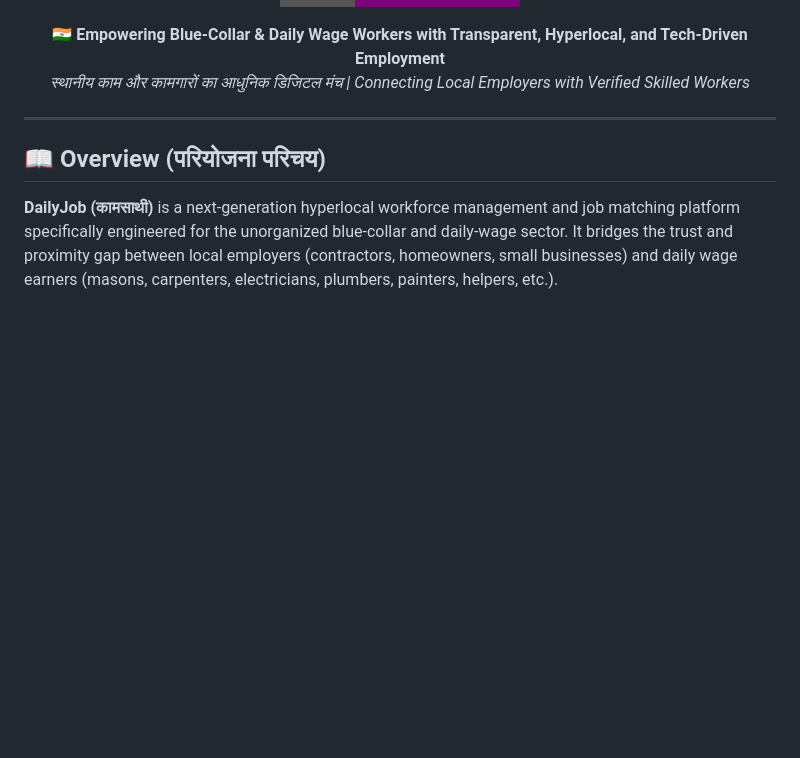
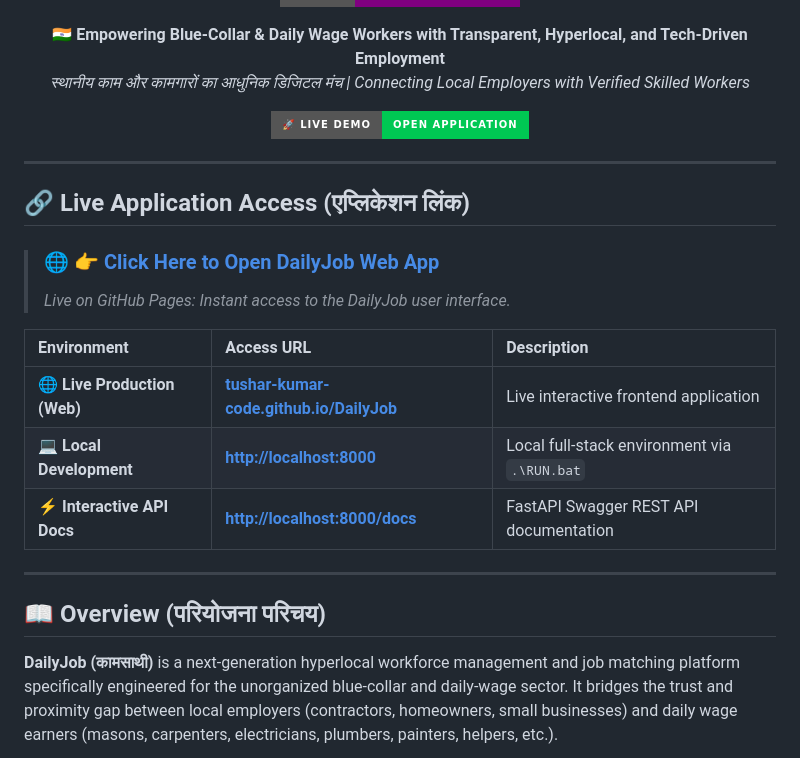
Before and after one commit to tushar-kumar-code/DailyJob, a Markdown page: README.md, the part around the change. Drawn GitHub-style; badges without logos; blank space fills up the shorter version.

Commit message:
docs: add live application launch link and interactive badges

```diff
--- a/README.md
+++ b/README.md
@@ -14,6 +14,25 @@
   <br />
   <i>स्थानीय काम और कामगारों का आधुनिक डिजिटल मंच | Connecting Local Employers with Verified Skilled Workers</i>
 </p>
+
+<p align="center">
+  <a href="https://tushar-kumar-code.github.io/DailyJob/">
+    <img src="https://img.shields.io/badge/🚀_LIVE_DEMO-OPEN_APPLICATION-00C853?style=for-the-badge&logo=googlechrome&logoColor=white" alt="Open Application">
+  </a>
+</p>
+
+---
+
+## 🔗 Live Application Access (एप्लिकेशन लिंक)
+
+> ### 🌐 **[👉 Click Here to Open DailyJob Web App](https://tushar-kumar-code.github.io/DailyJob/)**
+> *Live on GitHub Pages: Instant access to the DailyJob user interface.*
+
+| Environment | Access URL | Description |
+| :--- | :--- | :--- |
+| **🌐 Live Production (Web)** | **[tushar-kumar-code.github.io/DailyJob](https://tushar-kumar-code.github.io/DailyJob/)** | Live interactive frontend application |
+| **💻 Local Development** | **[http://localhost:8000](http://localhost:8000)** | Local full-stack environment via `.\RUN.bat` |
+| **⚡ Interactive API Docs** | **[http://localhost:8000/docs](http://localhost:8000/docs)** | FastAPI Swagger REST API documentation |
 
 ---
 
```
